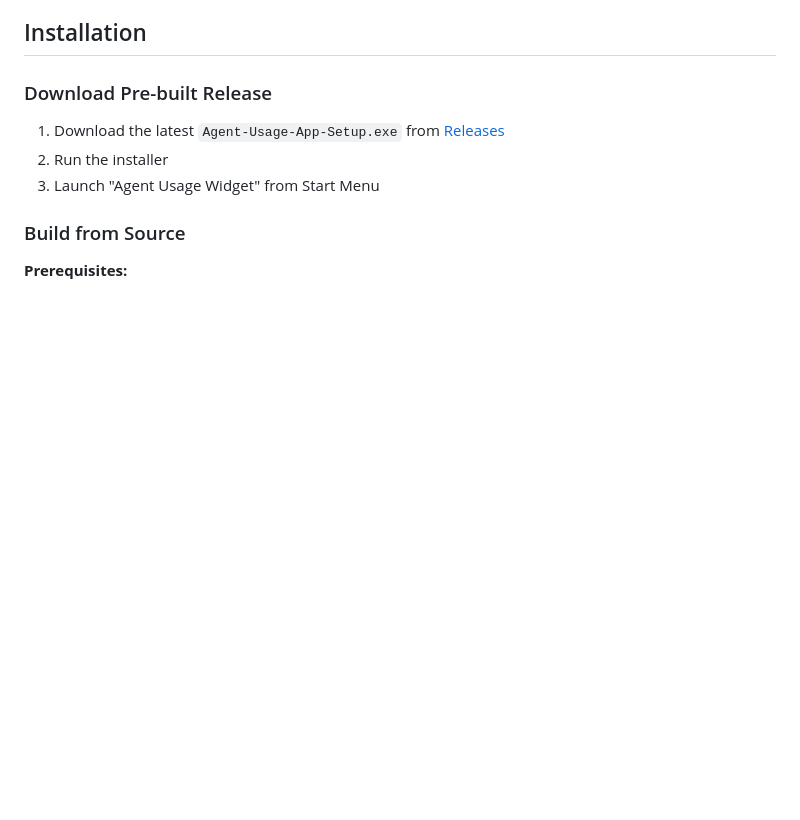
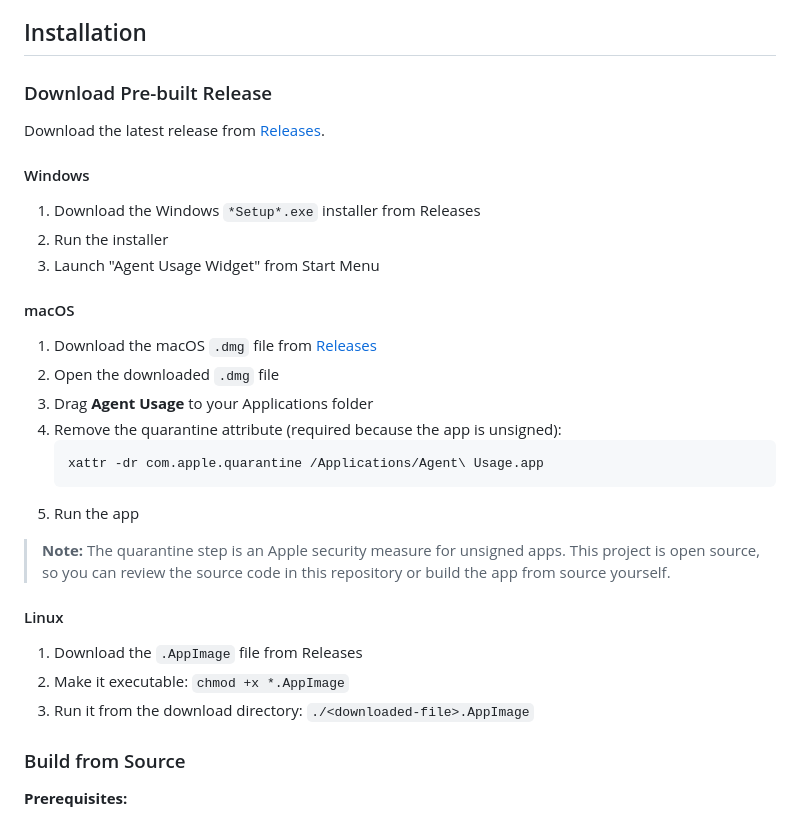
Before and after one commit to jayjaybeeuk/claude-usage-app, a Markdown page: README.md, the part around the change. Rendered like a GitHub page; blank space fills up the shorter version.

Commit message:
docs: add platform-specific installation instructions (#21)
* docs: add platform-specific installation instructions to README

Adds clear installation steps for macOS (including quarantine removal
for unsigned app) and Linux, alongside the existing Windows instructions.

* Potential fix for pull request finding

Co-authored-by: Copilot Autofix powered by AI <175728472+Copilot@users.noreply.github.com>

* Potential fix for pull request finding

Co-authored-by: Copilot Autofix powered by AI <175728472+Copilot@users.noreply.github.com>

* Potential fix for pull request finding

Co-authored-by: Copilot Autofix powered by AI <175728472+Copilot@users.noreply.github.com>

* docs: soften macOS safety note

---------

Co-authored-by: Copilot Autofix powered by AI <175728472+Copilot@users.noreply.github.com>
Co-authored-by: copilot-swe-agent[bot] <198982749+Copilot@users.noreply.github.com>

````diff
--- a/README.md
+++ b/README.md
@@ -22,9 +22,32 @@ A beautiful, standalone Windows, Mac and Linux desktop app that displays your Cl
 
 ### Download Pre-built Release
 
-1. Download the latest `Agent-Usage-App-Setup.exe` from [Releases](https://github.com/jayjaybeeuk/claude-usage-app/releases)
+Download the latest release from [Releases](https://github.com/jayjaybeeuk/claude-usage-app/releases).
+
+#### Windows
+
+1. Download the Windows `*Setup*.exe` installer from Releases
 2. Run the installer
 3. Launch "Agent Usage Widget" from Start Menu
+
+#### macOS
+
+1. Download the macOS `.dmg` file from [Releases](https://github.com/jayjaybeeuk/claude-usage-app/releases)
+2. Open the downloaded `.dmg` file
+3. Drag **Agent Usage** to your Applications folder
+4. Remove the quarantine attribute (required because the app is unsigned):
+   ```bash
+   xattr -dr com.apple.quarantine /Applications/Agent\ Usage.app
+   ```
+5. Run the app
+
+> **Note:** The quarantine step is an Apple security measure for unsigned apps. This project is open source, so you can review the source code in this repository or build the app from source yourself.
+
+#### Linux
+
+1. Download the `.AppImage` file from Releases
+2. Make it executable: `chmod +x *.AppImage`
+3. Run it from the download directory: `./<downloaded-file>.AppImage`
 
 ### Build from Source
 
````
